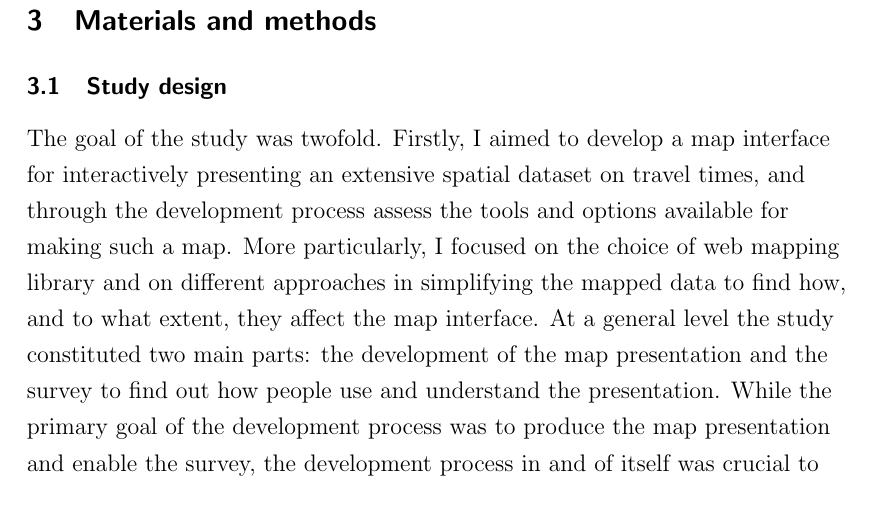
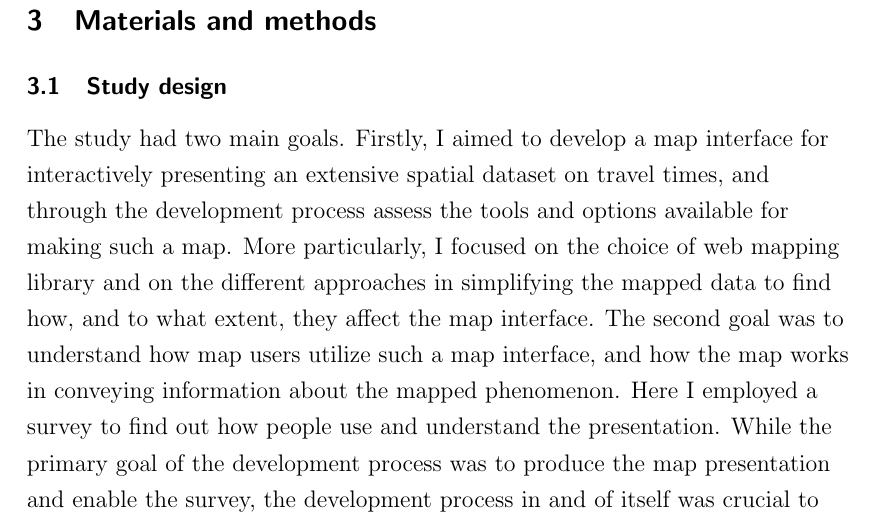
Before and after one commit to eemilhaa/thesis, a LaTeX thesis (thesis/main.tex, which reads thesis/sections/methods.tex): part of page 43 of 84, cut so that both start at the same text. Compiled offline with pdfLaTeX.

Commit message:
study design

```diff
--- a/thesis/sections/methods.tex
+++ b/thesis/sections/methods.tex
@@ -3,19 +3,19 @@
 
 \subsection{Study design}
 
-The goal of the study was twofold.
+The study had two main goals.
 Firstly, I aimed to develop a map interface for
 interactively presenting an extensive spatial dataset on travel times,
 and through the development process assess
 the tools and options available for making such a map.
 More particularly,
 I focused on the choice of web mapping library
-and on different approaches in simplifying the mapped data to find how,
+and on the different approaches in simplifying the mapped data to find how,
 and to what extent,
 they affect the map interface.
-At a general level the study constituted two main parts:
-the development of the map presentation and
-the survey to find out how
+The second goal was to understand how map users utilize such a map interface,
+and how the map works in conveying information about the mapped phenomenon.
+Here I employed a survey to find out how
 people use and understand the presentation.
 While the primary goal of the development process was
 to produce the map presentation and enable the survey,
```
